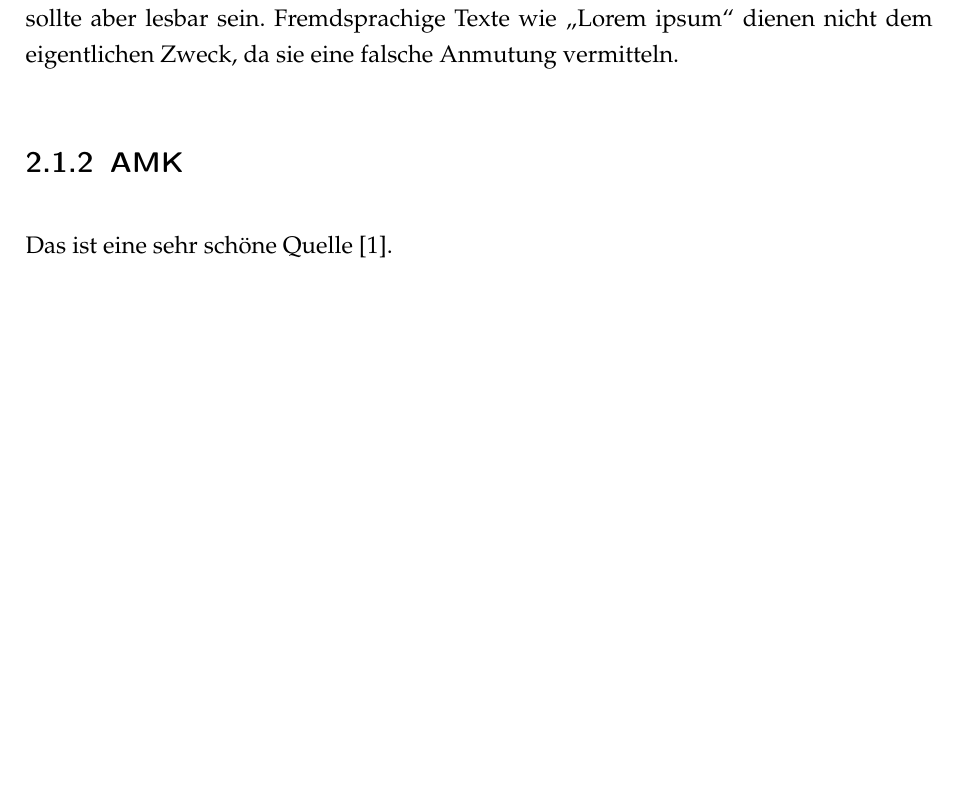
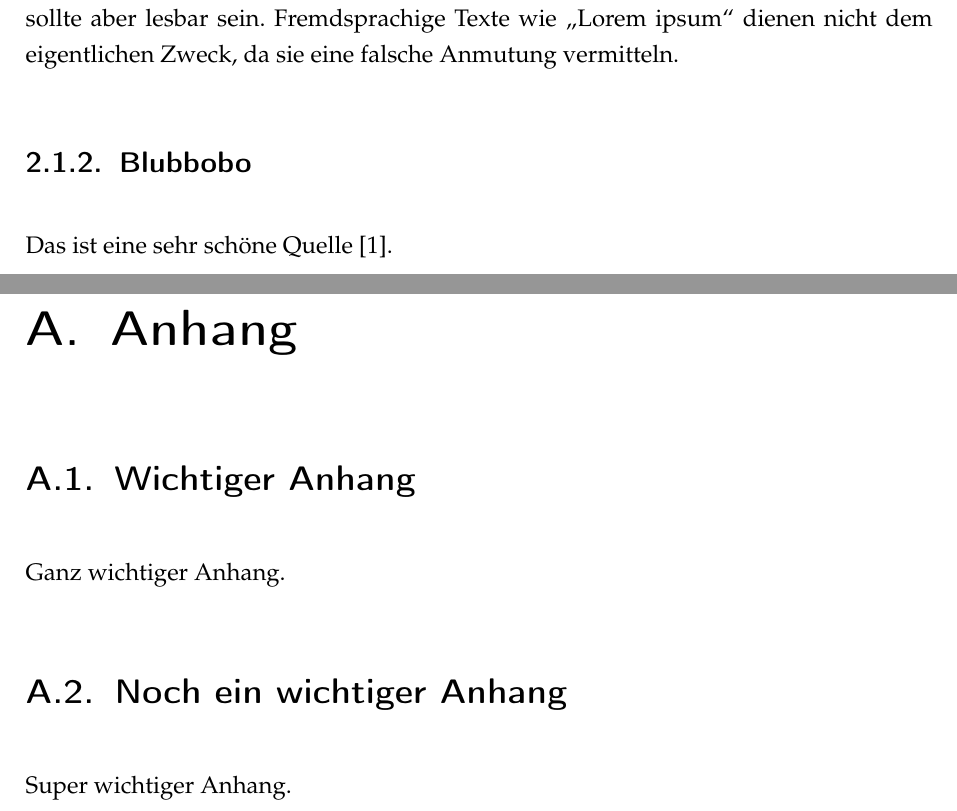
Before and after one commit to traschke/bht-thesis-template, a LaTeX thesis (main.tex): part of page 18 of 20 before the commit and two parts of pages 18 and 20 of 21 after it, the two joined at a grey line, cut so that both start at the same text, the shorter picture padded with empty space. Compiled offline with pdfLaTeX; an older LaTeX class or package is replaced by its successor.

Commit message:
Add appendix

```diff
--- a/main.tex
+++ b/main.tex
@@ -128,6 +128,14 @@ Das ist eine sehr schöne Quelle~\cite{Nobody06}.
 \bibliographystyle{plain}
 
 \cleardoublepage
+\appendix
+\chapter{Anhang}
+\section{Wichtiger Anhang}
+Ganz wichtiger Anhang.
+\section{Noch ein wichtiger Anhang}
+Super wichtiger Anhang.
+
+\cleardoublepage
 \pagenumbering{gobble}
 \statutorydeclaration
 \end{document}
```
Also changed, not shown: main.pdf, main.tex (2 more changed lines).
